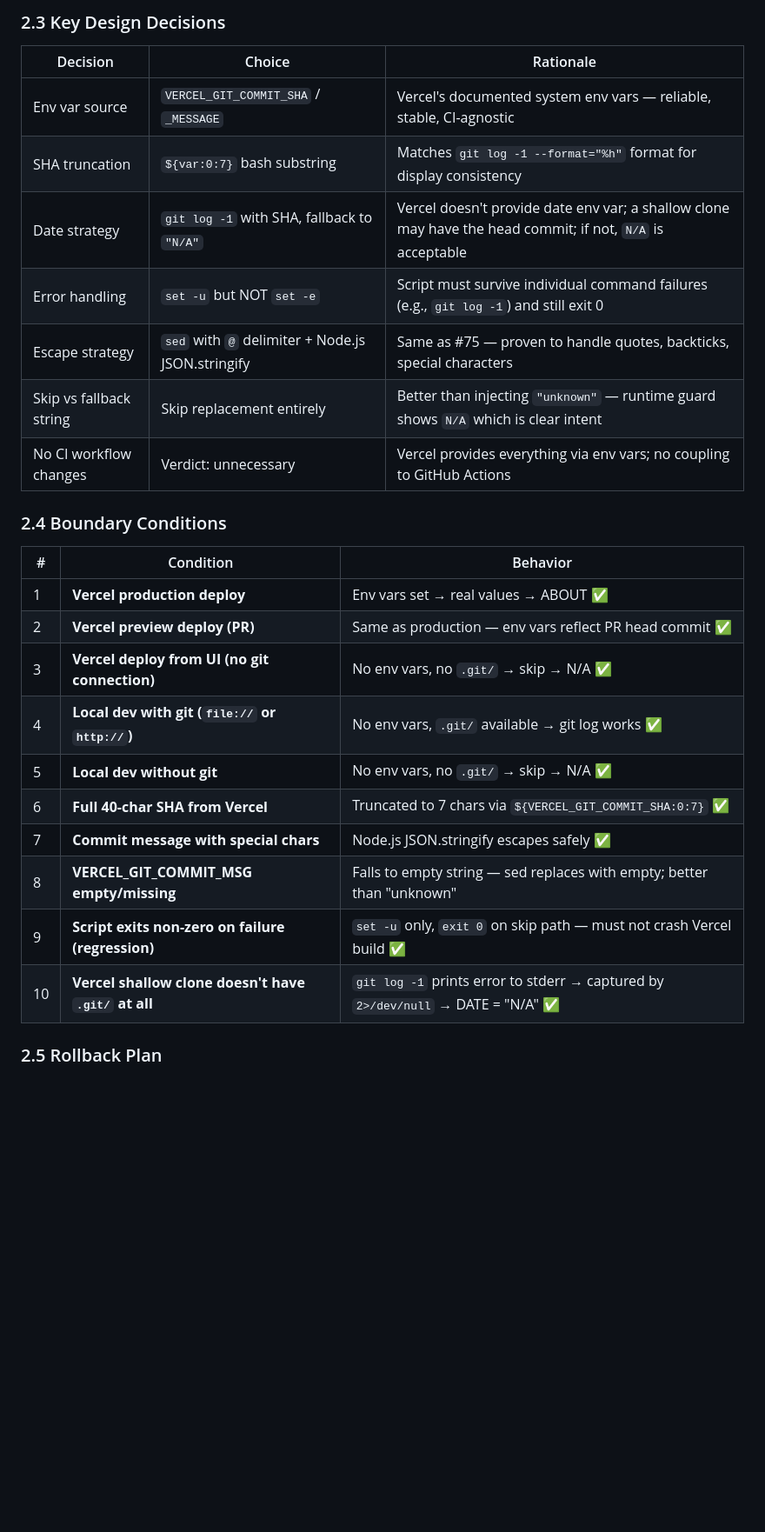
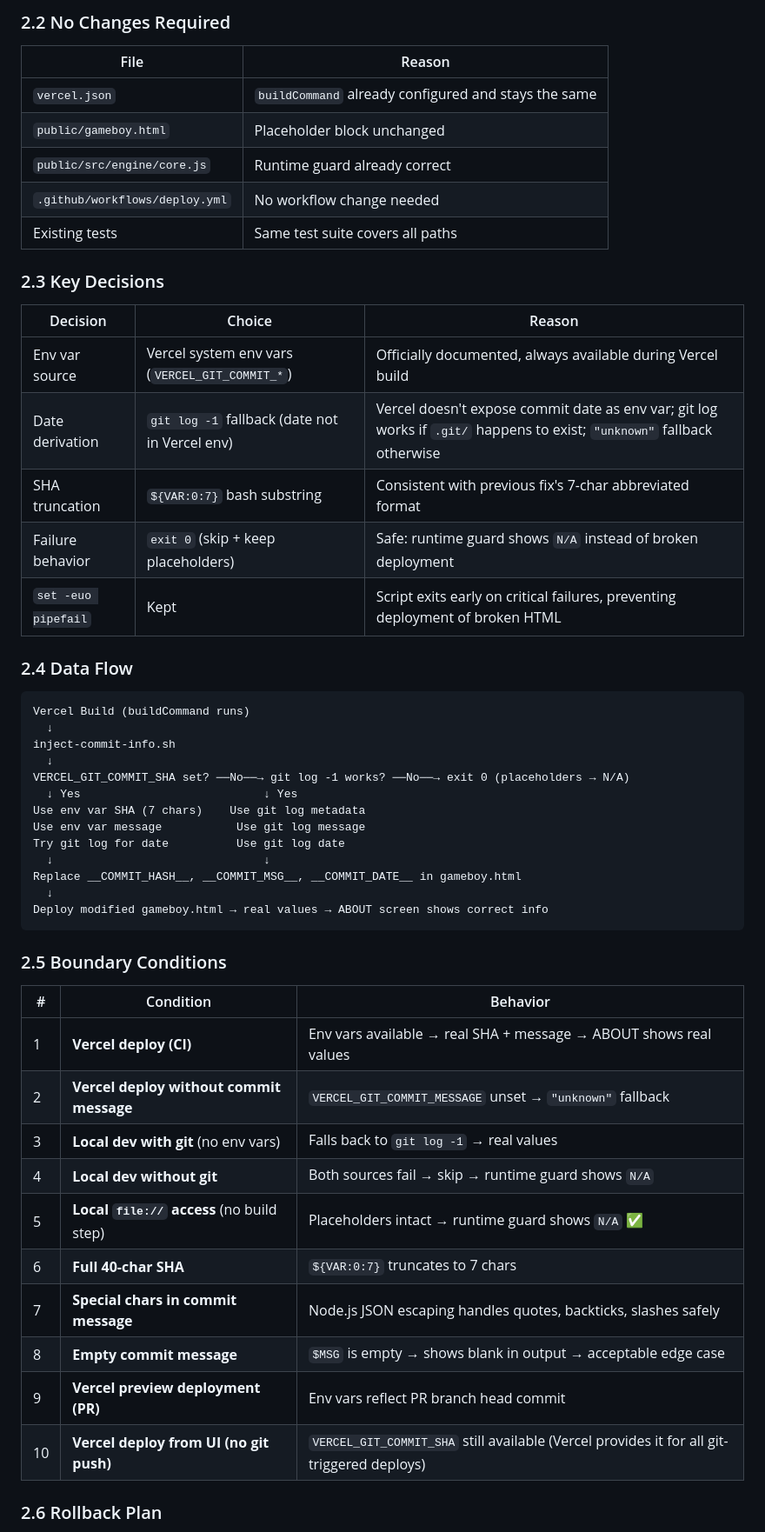
Before and after one commit to devvi/perfect-dev-agent-workflow, a Markdown page: docs/DESIGN/82-about-menu-commit-info.md, the part around one of its changes. Shown at 87% size. GitHub-like rendering; blank space fills up the shorter version.

````diff
--- a/docs/DESIGN/82-about-menu-commit-info.md
+++ b/docs/DESIGN/82-about-menu-commit-info.md
@@ -184,31 +130,57 @@ echo "[${SCRIPT_NAME}] Injected: $HASH — ${ESCAPED_MSG:0:50}"
 ```
 
-### 2.3 Key Design Decisions
+### 2.2 No Changes Required
 
-| Decision | Choice | Rationale |
-|----------|--------|-----------|
-| Env var source | `VERCEL_GIT_COMMIT_SHA` / `_MESSAGE` | Vercel's documented system env vars — reliable, stable, CI-agnostic |
-| SHA truncation | `${var:0:7}` bash substring | Matches `git log -1 --format="%h"` format for display consistency |
-| Date strategy | `git log -1` with SHA, fallback to `"N/A"` | Vercel doesn't provide date env var; a shallow clone may have the head commit; if not, `N/A` is acceptable |
-| Error handling | `set -u` but NOT `set -e` | Script must survive individual command failures (e.g., `git log -1`) and still exit 0 |
-| Escape strategy | `sed` with `@` delimiter + Node.js JSON.stringify | Same as #75 — proven to handle quotes, backticks, special characters |
-| Skip vs fallback string | Skip replacement entirely | Better than injecting `"unknown"` — runtime guard shows `N/A` which is clear intent |
-| No CI workflow changes | Verdict: unnecessary | Vercel provides everything via env vars; no coupling to GitHub Actions |
+| File | Reason |
+|------|--------|
+| `vercel.json` | `buildCommand` already configured and stays the same |
+| `public/gameboy.html` | Placeholder block unchanged |
+| `public/src/engine/core.js` | Runtime guard already correct |
+| `.github/workflows/deploy.yml` | No workflow change needed |
+| Existing tests | Same test suite covers all paths |
 
-### 2.4 Boundary Conditions
+### 2.3 Key Decisions
+
+| Decision | Choice | Reason |
+|----------|--------|--------|
+| Env var source | Vercel system env vars (`VERCEL_GIT_COMMIT_*`) | Officially documented, always available during Vercel build |
+| Date derivation | `git log -1` fallback (date not in Vercel env) | Vercel doesn't expose commit date as env var; git log works if `.git/` happens to exist; `"unknown"` fallback otherwise |
+| SHA truncation | `${VAR:0:7}` bash substring | Consistent with previous fix's 7-char abbreviated format |
+| Failure behavior | `exit 0` (skip + keep placeholders) | Safe: runtime guard shows `N/A` instead of broken deployment |
+| `set -euo pipefail` | Kept | Script exits early on critical failures, preventing deployment of broken HTML |
+
+### 2.4 Data Flow
+
+```
+Vercel Build (buildCommand runs)
+  ↓
+inject-commit-info.sh
+  ↓
+VERCEL_GIT_COMMIT_SHA set? ──No──→ git log -1 works? ──No──→ exit 0 (placeholders → N/A)
+  ↓ Yes                           ↓ Yes
+Use env var SHA (7 chars)    Use git log metadata
+Use env var message           Use git log message
+Try git log for date          Use git log date
+  ↓                               ↓
+Replace __COMMIT_HASH__, __COMMIT_MSG__, __COMMIT_DATE__ in gameboy.html
+  ↓
+Deploy modified gameboy.html → real values → ABOUT screen shows correct info
+```
+
+### 2.5 Boundary Conditions
 
 | # | Condition | Behavior |
 |---|-----------|----------|
-| 1 | **Vercel production deploy** | Env vars set → real values → ABOUT ✅ |
-| 2 | **Vercel preview deploy (PR)** | Same as production — env vars reflect PR head commit ✅ |
-| 3 | **Vercel deploy from UI (no git connection)** | No env vars, no `.git/` → skip → N/A ✅ |
-| 4 | **Local dev with git (`file://` or `http://`)** | No env vars, `.git/` available → git log works ✅ |
-| 5 | **Local dev without git** | No env vars, no `.git/` → skip → N/A ✅ |
-| 6 | **Full 40-char SHA from Vercel** | Truncated to 7 chars via `${VERCEL_GIT_COMMIT_SHA:0:7}` ✅ |
-| 7 | **Commit message with special chars** | Node.js JSON.stringify escapes safely ✅ |
-| 8 | **VERCEL_GIT_COMMIT_MSG empty/missing** | Falls to empty string — sed replaces with empty; better than "unknown" |
-| 9 | **Script exits non-zero on failure (regression)** | `set -u` only, `exit 0` on skip path — must not crash Vercel build ✅ |
-| 10 | **Vercel shallow clone doesn't have `.git/` at all** | `git log -1` prints error to stderr → captured by `2>/dev/null` → DATE = "N/A" ✅ |
+| 1 | **Vercel deploy (CI)** | Env vars available → real SHA + message → ABOUT shows real values |
+| 2 | **Vercel deploy without commit message** | `VERCEL_GIT_COMMIT_MESSAGE` unset → `"unknown"` fallback |
+| 3 | **Local dev with git** (no env vars) | Falls back to `git log -1` → real values |
+| 4 | **Local dev without git** | Both sources fail → skip → runtime guard shows `N/A` |
+| 5 | **Local `file://` access** (no build step) | Placeholders intact → runtime guard shows `N/A` ✅ |
+| 6 | **Full 40-char SHA** | `${VAR:0:7}` truncates to 7 chars |
+| 7 | **Special chars in commit message** | Node.js JSON escaping handles quotes, backticks, slashes safely |
+| 8 | **Empty commit message** | `$MSG` is empty → shows blank in output → acceptable edge case |
+| 9 | **Vercel preview deployment (PR)** | Env vars reflect PR branch head commit |
+| 10 | **Vercel deploy from UI (no git push)** | `VERCEL_GIT_COMMIT_SHA` still available (Vercel provides it for all git-triggered deploys) |
 
-### 2.5 Rollback Plan
+### 2.6 Rollback Plan
 
````
Also changed, not shown: other parts of docs/DESIGN/82-about-menu-commit-info.md (+85 -179 lines), docs/TASKS/82-about-menu-commit-info.md (+46 -71 lines).
